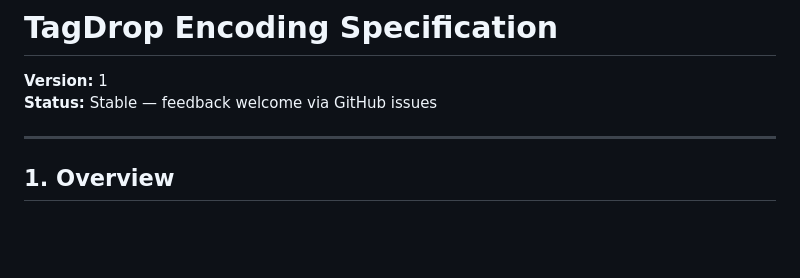
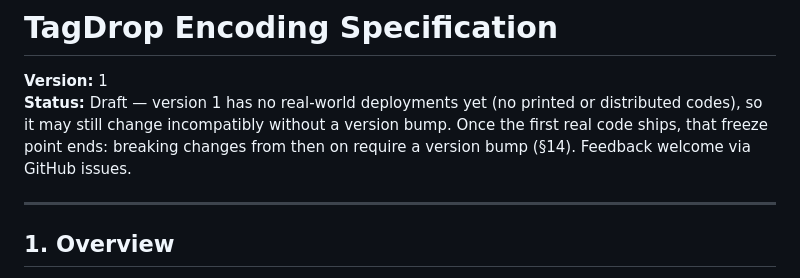
Before and after one commit to mofosyne/tagdrop, a Markdown page: SPEC.md, the part around the change. Drawn GitHub-style; blank space fills up the shorter version.

```diff
--- a/SPEC.md
+++ b/SPEC.md
@@ -1,7 +1,11 @@
 # TagDrop Encoding Specification
 
 **Version:** 1
-**Status:** Stable — feedback welcome via GitHub issues
+**Status:** Draft — version 1 has no real-world deployments yet (no printed
+or distributed codes), so it may still change incompatibly without a version
+bump. Once the first real code ships, that freeze point ends: breaking
+changes from then on require a version bump (§14). Feedback welcome via
+GitHub issues.
 
 ---
 
```
Also changed, not shown: CLAUDE.md (+18 -0 lines).
